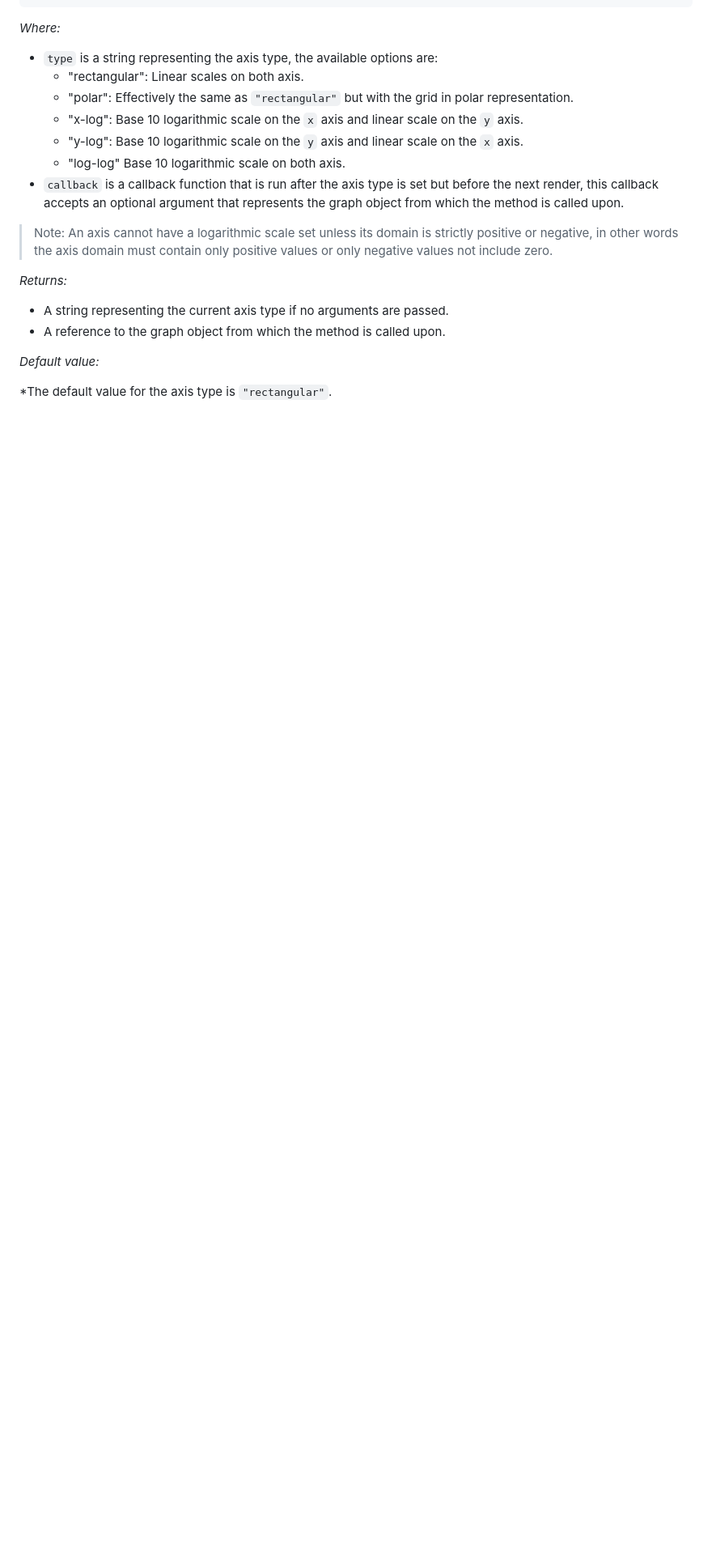
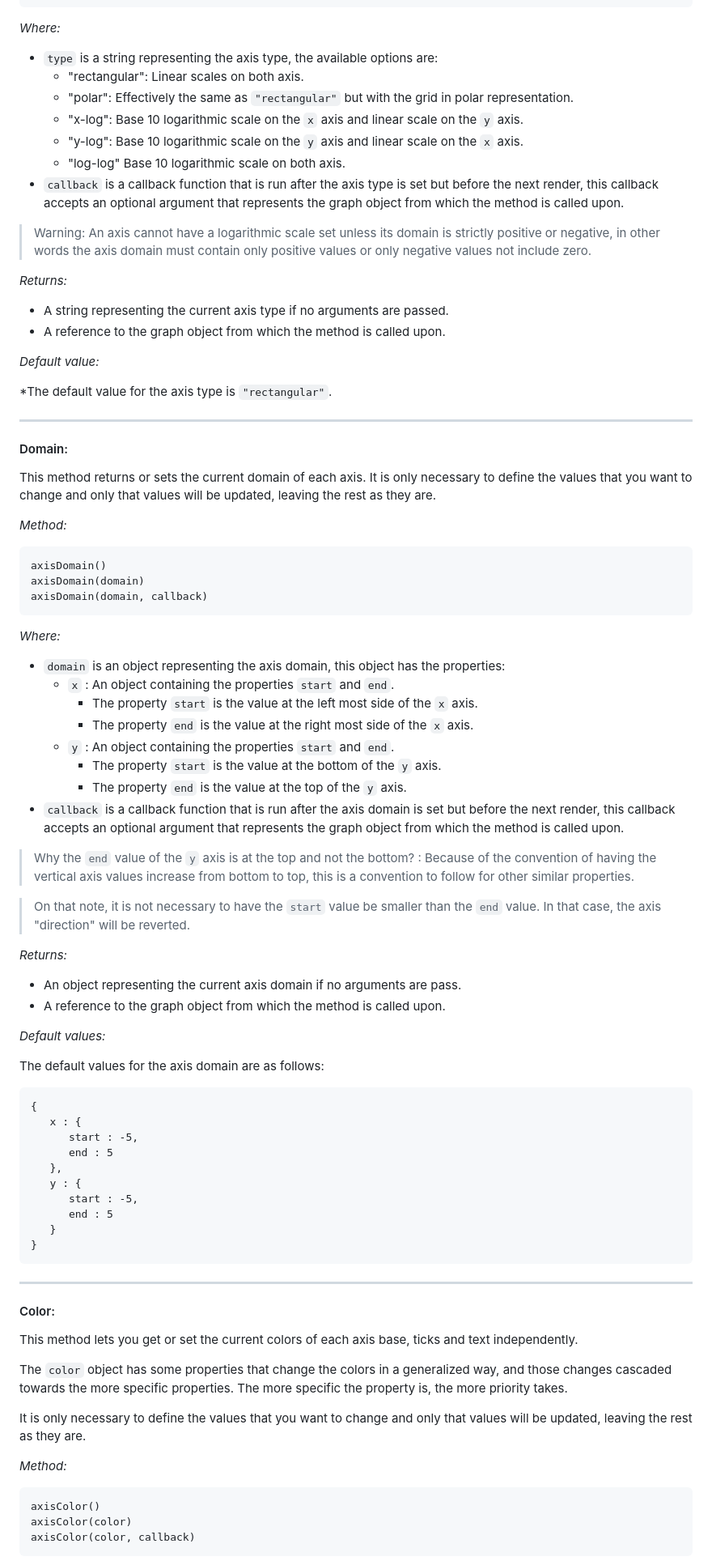
Before and after one commit to JhoselinRam/scigrapher, a Markdown page: README.md, the part around one of its changes. Shown at 81% size. Drawn GitHub-style; blank space fills up the shorter version.

```diff
--- a/README.md
+++ b/README.md
@@ -236,7 +236,7 @@ This method returns or changes the current axis type.
   * "log-log" Base 10 logarithmic scale on both axis.
 * `callback` is a callback function that is run after the axis type is set but before the next render, this callback accepts an optional argument that represents the graph object from which the method is called upon.
 
-> Note: An axis cannot have a logarithmic scale set unless its domain is strictly positive or negative, in other words the axis domain must contain only positive values or only negative values not include zero.
+> Warning: An axis cannot have a logarithmic scale set unless its domain is strictly positive or negative, in other words the axis domain must contain only positive values or only negative values not include zero.
 
 *Returns:*
 
@@ -246,3 +246,69 @@ This method returns or changes the current axis type.
 *Default value:*
 
 *The default value for the axis type is `"rectangular"`.
+
+___
+
+#### Domain:
+
+This method returns or sets the current domain of each axis.
+It is only necessary to define the values that you want to change and only that values will be updated, leaving the rest as they are.
+
+*Method:*
+
+    axisDomain()
+    axisDomain(domain)
+    axisDomain(domain, callback)
+
+*Where:*
+
+* `domain` is an object representing the axis domain, this object has the properties:
+  * `x` : An object containing the properties `start` and `end`.
+    * The property `start` is the value at the left most side of the `x` axis.
+    * The property `end` is the value at the right most side of the `x` axis.
+  * `y` : An object containing the properties `start` and `end`.
+    * The property `start` is the value at the bottom of the `y` axis.
+    * The property `end` is the value at the top of the `y` axis.
+*  `callback` is a callback function that is run after the axis domain is set but before the next render, this callback accepts an optional argument that represents the graph object from which the method is called upon.
+
+> Why the `end` value of the `y` axis is at the top and not the bottom? :
+> Because of the convention of having the vertical axis values increase from bottom to top, this is a convention to follow for other similar properties.
+
+> On that note, it is not necessary to have the `start` value be smaller than the `end` value. In that case, the axis "direction" will be reverted.
+
+*Returns:*
+
+* An object representing the current axis domain if no arguments are pass.
+* A reference to the graph object from which the method is called upon.
+
+*Default values:*
+
+The default values for the axis domain are as follows:
+
+    {
+       x : {
+          start : -5,
+          end : 5
+       },
+       y : {
+          start : -5,
+          end : 5
+       }
+    }
+
+___
+
+#### Color:
+
+This method lets you get or set the current colors of each axis base, ticks and text independently.
+
+The `color` object has some properties that change the colors in a generalized way, and those changes cascaded towards the more specific properties. The more specific the property is, the more priority takes.
+
+It is only necessary to define the values that you want to change and only that values will be updated, leaving the rest as they are.
+
+*Method:*
+
+    axisColor()
+    axisColor(color)
+    axisColor(color, callback)
+
```
Also changed, not shown: other parts of README.md (+45 -0 lines).
